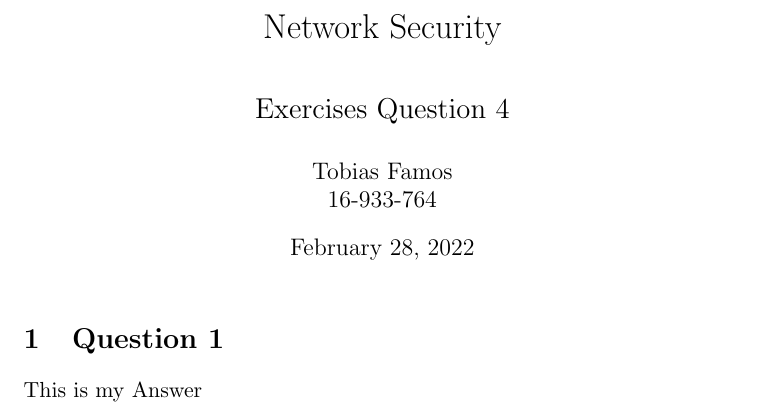
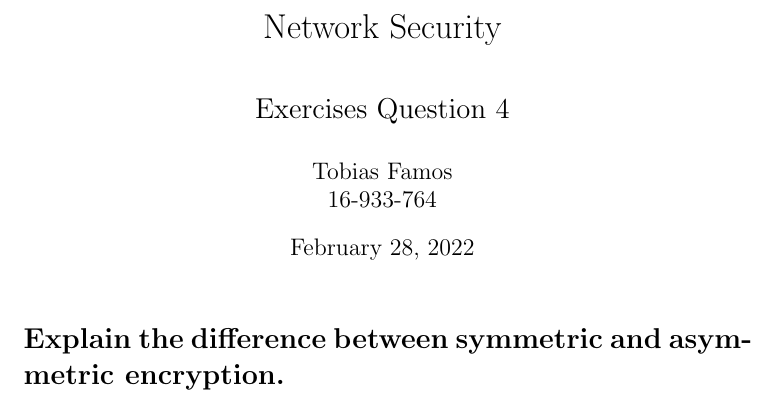
Before and after one commit to tobiasfamos/Network-Security, a LaTeX problem sheet (Exercises/Exercise 1/Tobias_Famos_4.tex): part of the page, cut so that both start at the same text. Compiled offline with pdfLaTeX.

Commit message:
Add Question 4 to File

```diff
--- a/Exercises/Exercise 1/Tobias_Famos_4.tex
+++ b/Exercises/Exercise 1/Tobias_Famos_4.tex
@@ -5,6 +5,6 @@
 
 \begin{document}
     \maketitle
-    \section{Question 1}
-    This is my Answer
+    \section*{Explain the difference between symmetric and asymmetric encryption.}
+
 \end{document}
```
